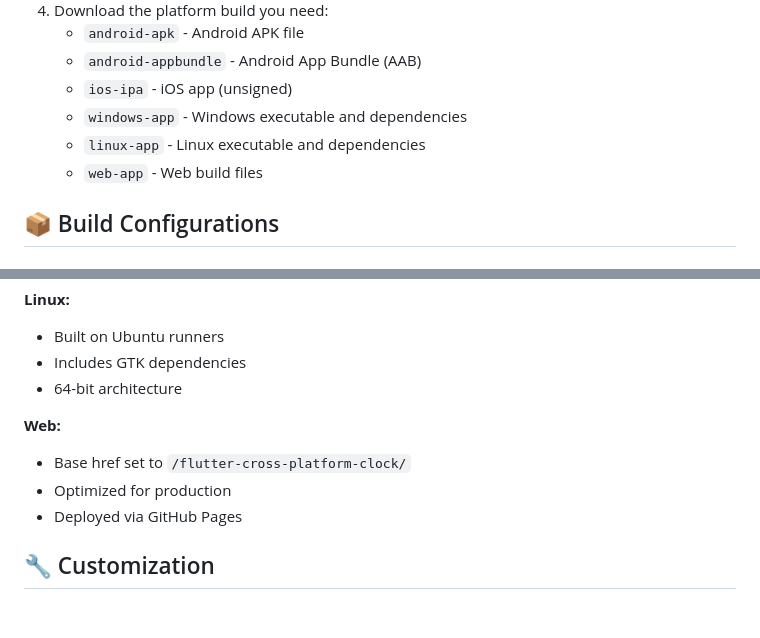
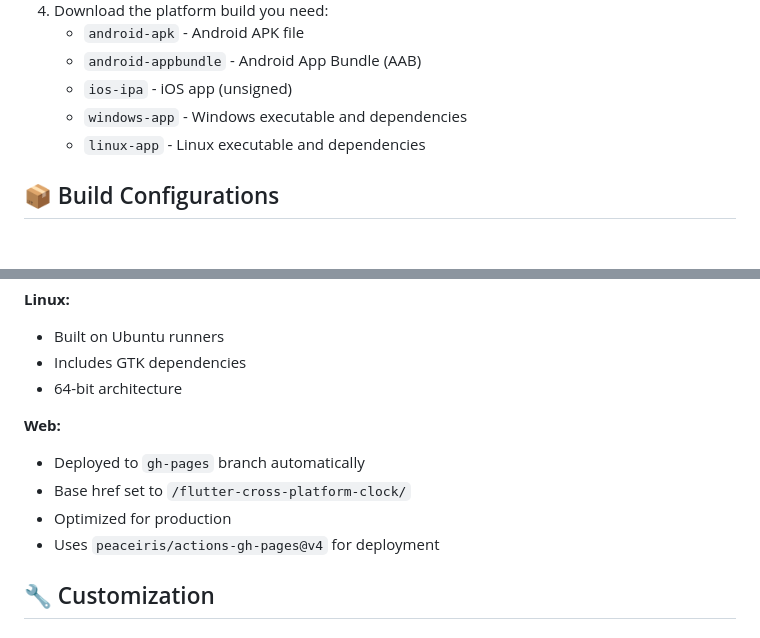
Before and after one commit to subhobhai943/flutter-cross-platform-clock, a Markdown page: WORKFLOWS.md, 2 parts joined by grey strips. GitHub-like rendering.

```diff
--- a/WORKFLOWS.md
+++ b/WORKFLOWS.md
@@ -67,7 +81,6 @@ All workflows (except `build-all-platforms`) run automatically on push. To trigg
    - `ios-ipa` - iOS app (unsigned)
    - `windows-app` - Windows executable and dependencies
    - `linux-app` - Linux executable and dependencies
-   - `web-app` - Web build files
 
 ## 📦 Build Configurations
 
@@ -98,9 +111,10 @@ All workflows (except `build-all-platforms`) run automatically on push. To trigg
 - 64-bit architecture
 
 **Web:**
+- Deployed to `gh-pages` branch automatically
 - Base href set to `/flutter-cross-platform-clock/`
 - Optimized for production
-- Deployed via GitHub Pages
+- Uses `peaceiris/actions-gh-pages@v4` for deployment
 
 ## 🔧 Customization
 
```
Also changed, not shown: other parts of WORKFLOWS.md (+54 -17 lines).
